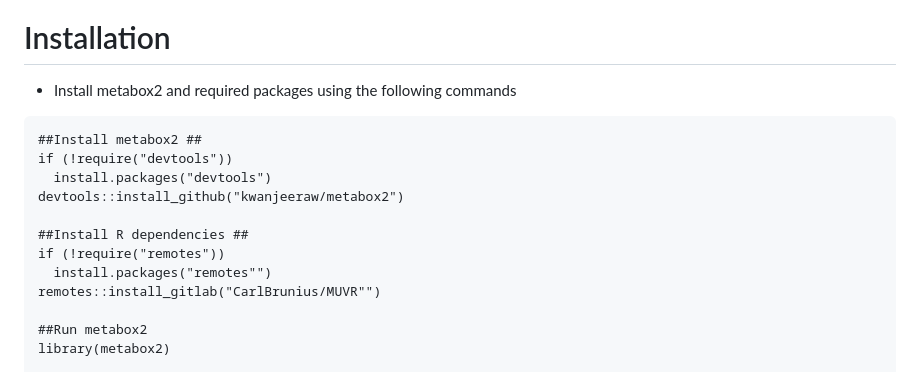
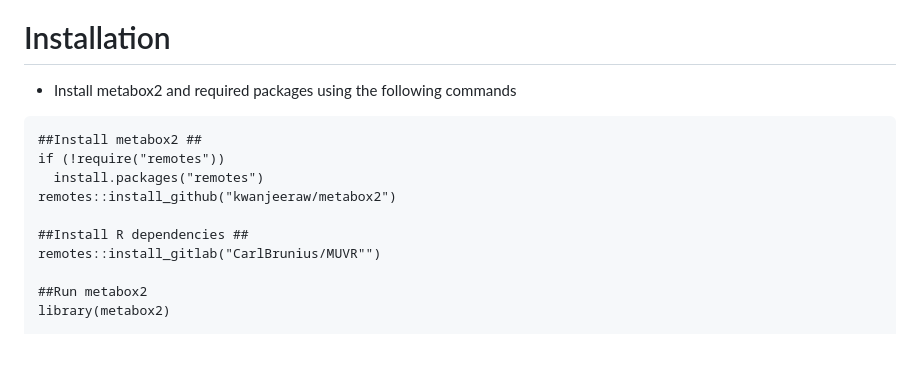
Before and after one commit to kwanjeeraw/metabox2, a Markdown page: README.md, the part around the change. GitHub-like rendering; blank space fills up the shorter version.

````diff
--- a/README.md
+++ b/README.md
@@ -8,13 +8,11 @@ Installation
 * Install metabox2 and required packages using the following commands
 ```
 ##Install metabox2 ##
-if (!require("devtools"))
-  install.packages("devtools")
-devtools::install_github("kwanjeeraw/metabox2")
+if (!require("remotes"))
+  install.packages("remotes")
+remotes::install_github("kwanjeeraw/metabox2")
 
 ##Install R dependencies ##
-if (!require("remotes"))
-  install.packages("remotes"")
 remotes::install_gitlab("CarlBrunius/MUVR"")
 
 ##Run metabox2
````
